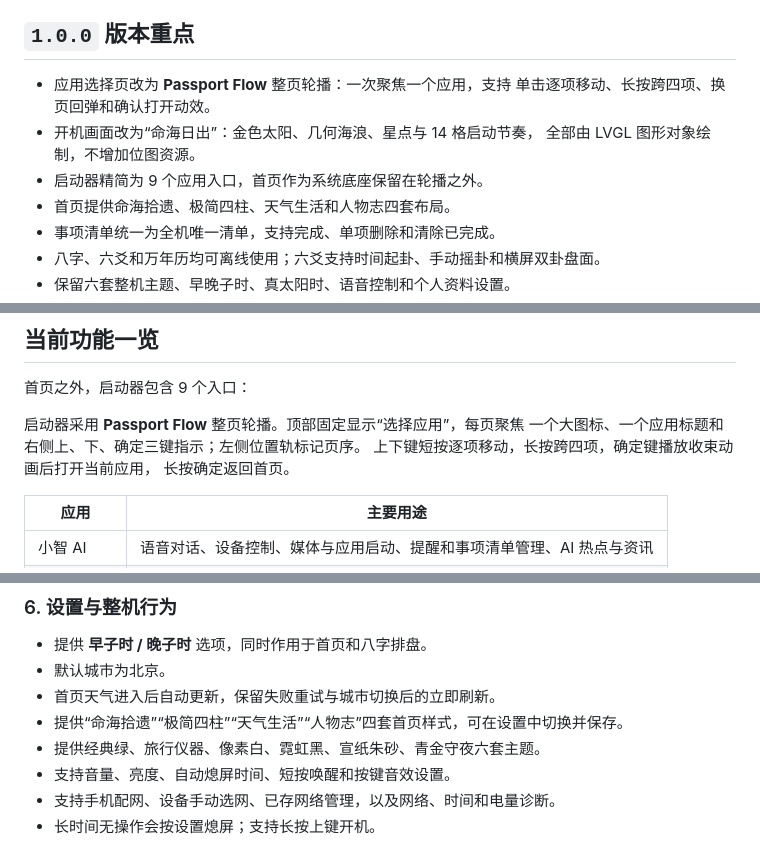
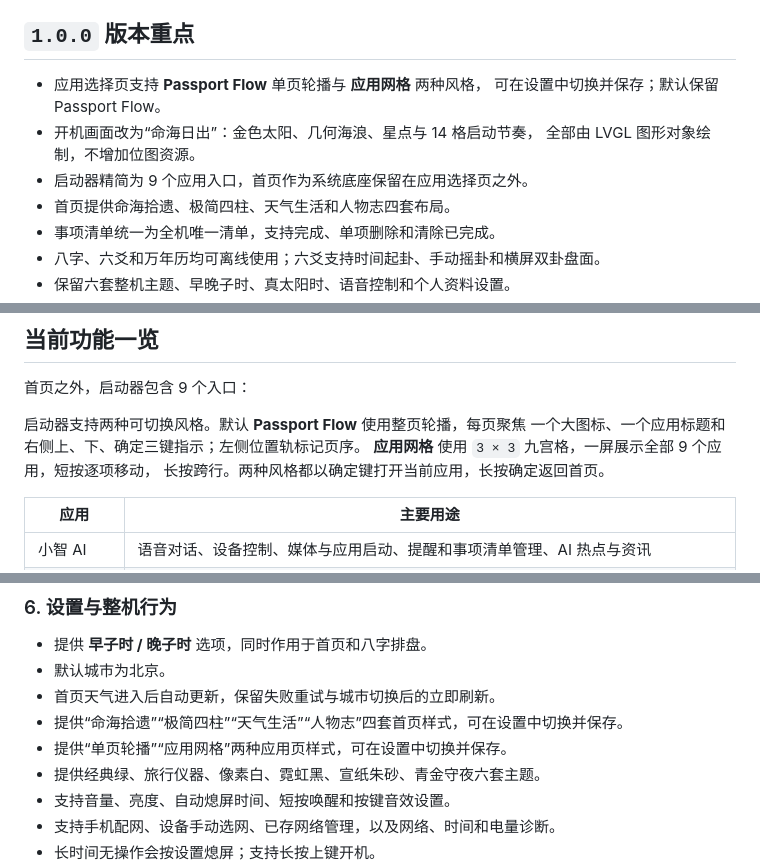
Before and after one commit to linuxvip/chummy-passport, a Markdown page: README.md, 3 parts joined by grey strips. GitHub-like rendering.

```diff
--- a/README.md
+++ b/README.md
@@ -20,11 +20,11 @@ FoloToy AI Passport。外观相似但硬件配置不同的开发板不能直接
 
 ## `1.0.0` 版本重点
 
-- 应用选择页改为 **Passport Flow** 整页轮播：一次聚焦一个应用，支持
-  单击逐项移动、长按跨四项、换页回弹和确认打开动效。
+- 应用选择页支持 **Passport Flow** 单页轮播与 **应用网格** 两种风格，
+  可在设置中切换并保存；默认保留 Passport Flow。
 - 开机画面改为“命海日出”：金色太阳、几何海浪、星点与 14 格启动节奏，
   全部由 LVGL 图形对象绘制，不增加位图资源。
-- 启动器精简为 9 个应用入口，首页作为系统底座保留在轮播之外。
+- 启动器精简为 9 个应用入口，首页作为系统底座保留在应用选择页之外。
 - 首页提供命海拾遗、极简四柱、天气生活和人物志四套布局。
 - 事项清单统一为全机唯一清单，支持完成、单项删除和清除已完成。
 - 八字、六爻和万年历均可离线使用；六爻支持时间起卦、手动摇卦和横屏双卦盘面。
@@ -55,10 +55,10 @@ FoloToy AI Passport。外观相似但硬件配置不同的开发板不能直接
 
 首页之外，启动器包含 9 个入口：
 
-启动器采用 **Passport Flow** 整页轮播。顶部固定显示“选择应用”，每页聚焦
+启动器支持两种可切换风格。默认 **Passport Flow** 使用整页轮播，每页聚焦
 一个大图标、一个应用标题和右侧上、下、确定三键指示；左侧位置轨标记页序。
-上下键短按逐项移动，长按跨四项，确定键播放收束动画后打开当前应用，
-长按确定返回首页。
+**应用网格** 使用 `3 × 3` 九宫格，一屏展示全部 9 个应用，短按逐项移动，
+长按跨行。两种风格都以确定键打开当前应用，长按确定返回首页。
 
 | 应用 | 主要用途 |
 | --- | --- |
@@ -240,6 +260,7 @@ FoloToy AI Passport。外观相似但硬件配置不同的开发板不能直接
 - 默认城市为北京。
 - 首页天气进入后自动更新，保留失败重试与城市切换后的立即刷新。
 - 提供“命海拾遗”“极简四柱”“天气生活”“人物志”四套首页样式，可在设置中切换并保存。
+- 提供“单页轮播”“应用网格”两种应用页样式，可在设置中切换并保存。
 - 提供经典绿、旅行仪器、像素白、霓虹黑、宣纸朱砂、青金守夜六套主题。
 - 支持音量、亮度、自动熄屏时间、短按唤醒和按键音效设置。
 - 支持手机配网、设备手动选网、已存网络管理，以及网络、时间和电量诊断。
```
Also changed, not shown: other parts of README.md (+27 -6 lines), DESIGN.md (+4 -4 lines), docs/CURRENT.md (+26 -7 lines), docs/bazi-app-design.md (added, +64 -0 lines), docs/launcher-style-grid-design.md (added, +284 -0 lines), docs/launcher-style-grid-device.png (added), docs/launcher-style-grid-preview.png (added), 13 other files.
